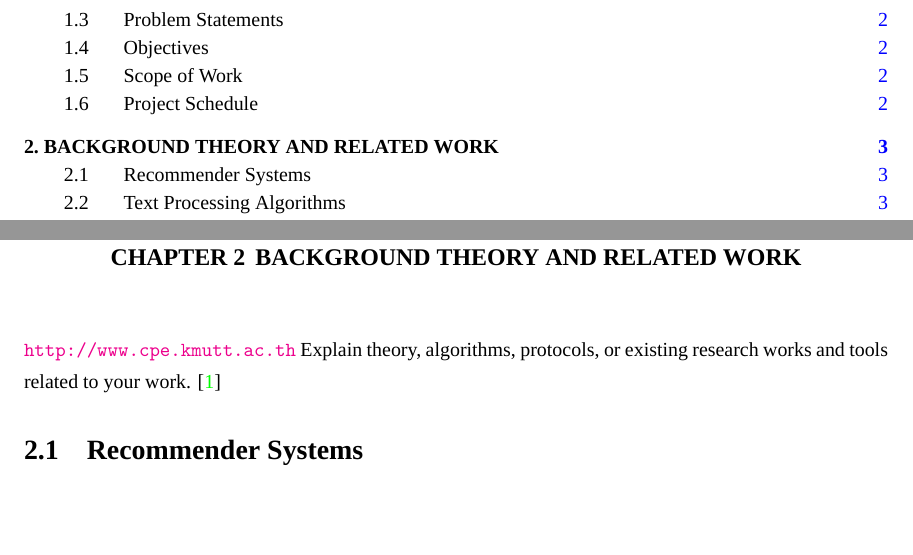
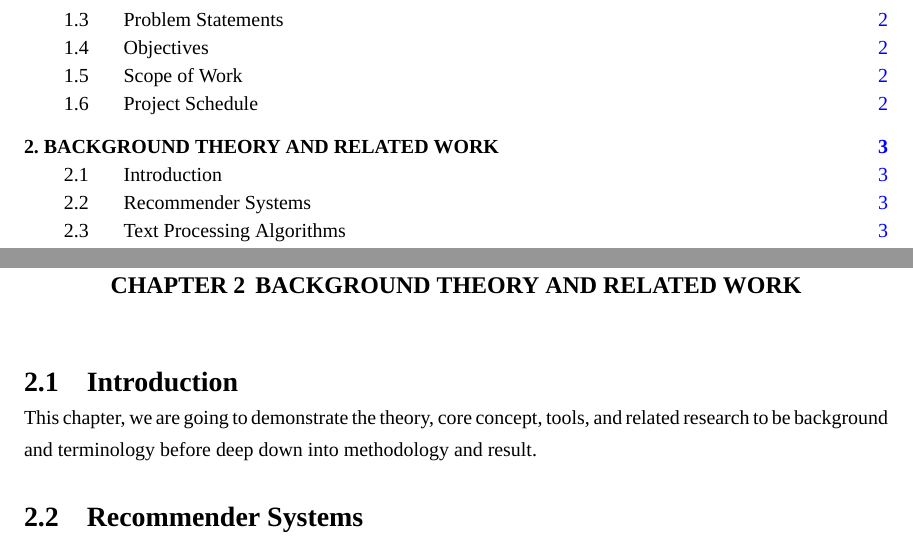
Before and after one commit to kmutt-cpe/Senior-report-project, a LaTeX thesis (undergrad-sample-english.tex): two parts of pages 6 and 14 of 25, joined at a grey line, cut so that both start at the same text, the shorter picture padded with empty space. Compiled offline with XeLaTeX; a missing font is replaced by an installed copy or a similar font.

Commit message:
introduction

```diff
--- a/undergrad-sample-english.tex
+++ b/undergrad-sample-english.tex
@@ -287,8 +287,9 @@ Explain the scope of your works.
 %%%%%%%%%%%%%%%%%%%%%%%%%%%%%%%%%%%%%%%%%%%%%%%%%%%%%%%%%%%%
 \chapter{Background Theory and Related Work}
 
-\url{http://www.cpe.kmutt.ac.th}
-Explain theory, algorithms, protocols, or existing research works and tools related to your work. \cite{bworld}
+\section{Introduction}
+This chapter, we are going to demonstrate the theory, core concept, tools, and related research to be background
+and terminology before deep down into methodology and result.
 
 \section{Recommender Systems}
 
```
